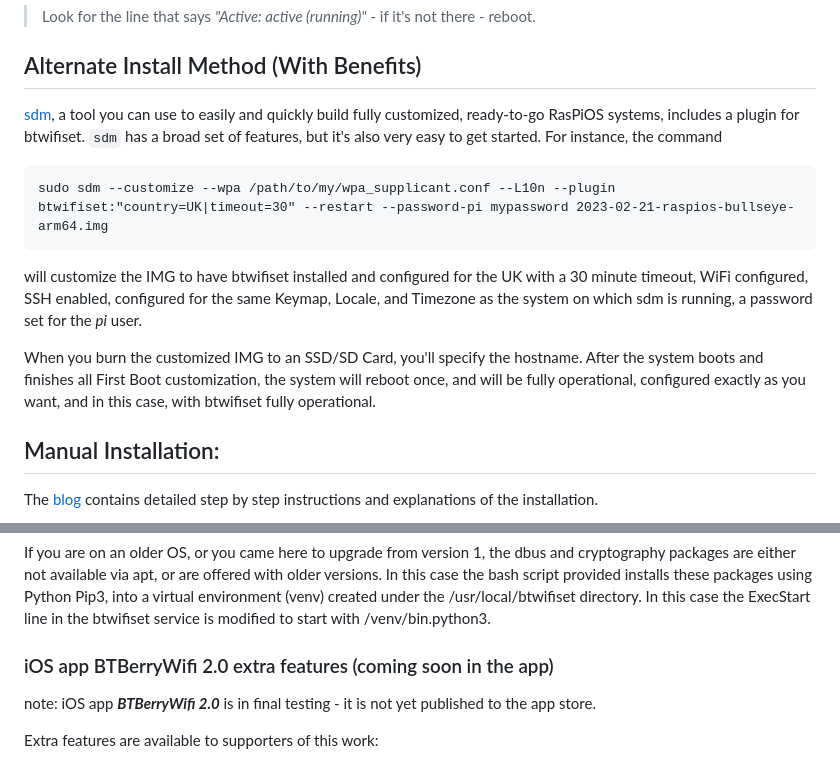
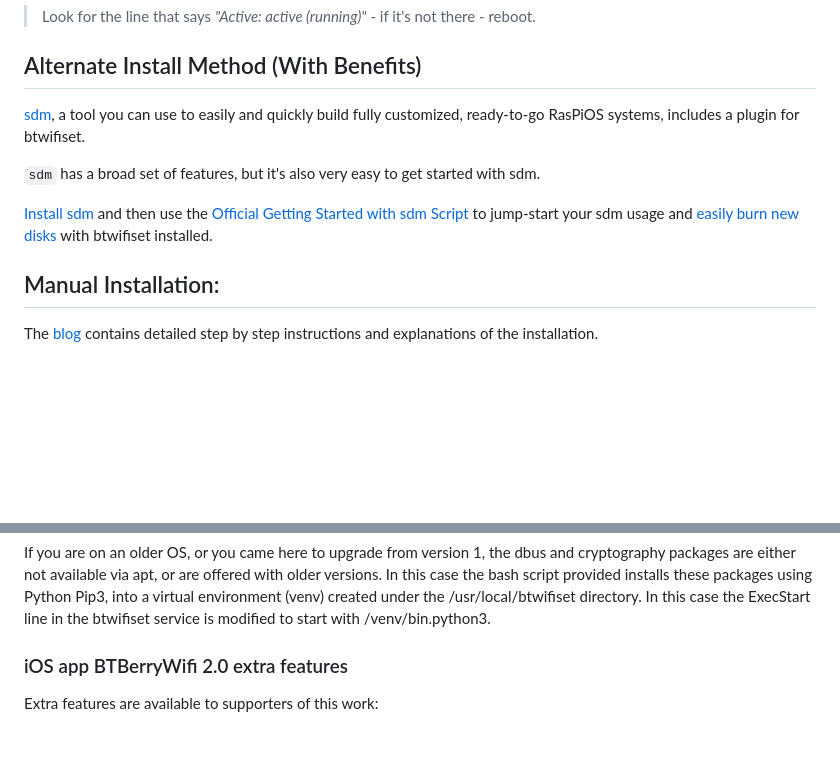
Before and after one commit to nksan/Rpi-SetWiFi-viaBluetooth, a Markdown page: README.md, 2 parts joined by grey strips. GitHub-like rendering; blank space fills up the shorter version.

Commit message:
readme update after publishing app on app store

````diff
--- a/README.md
+++ b/README.md
@@ -54,13 +54,11 @@ systemctl status btwifiset
 
 ## Alternate Install Method (With Benefits)
 
-<a href="https://github.com/gitbls/sdm">sdm</a>, a tool you can use to easily and quickly build fully customized, ready-to-go RasPiOS systems, includes a plugin for btwifiset. `sdm` has a broad set of features, but it's also very easy to get started. For instance, the command
-```
-sudo sdm --customize --wpa /path/to/my/wpa_supplicant.conf --L10n --plugin btwifiset:"country=UK|timeout=30" --restart --password-pi mypassword 2023-02-21-raspios-bullseye-arm64.img
-```
-will customize the IMG to have btwifiset installed and configured for the UK with a 30 minute timeout, WiFi configured, SSH enabled, configured for the same Keymap, Locale, and Timezone as the system on which sdm is running, a password set for the *pi* user.
+<a href=https://github.com/gitbls/sdm>sdm</a>, a tool you can use to easily and quickly build fully customized, ready-to-go RasPiOS systems, includes a plugin for btwifiset.
 
-When you burn the customized IMG to an SSD/SD Card, you'll specify the hostname. After the system boots and finishes all First Boot customization, the system will reboot once, and will be fully operational, configured exactly as you want, and in this case, with btwifiset fully operational.
+`sdm` has a broad set of features, but it's also very easy to get started with sdm.
+
+<a href=https://github.com/gitbls/sdm/blob/master/Docs/Installing-or-Removing-sdm.md>Install sdm</a> and then use the <a href=https://github.com/gitbls/sdm/blob/master/Docs/Example-Commands.md#official-getting-started-with-sdm-script>Official Getting Started with sdm Script</a> to jump-start your sdm usage and <a href=https://github.com/gitbls/sdm/blob/master/Docs/Example-Commands.md#example-commands>easily burn new disks</a> with btwifiset installed.
 
 ## Manual Installation:
 
@@ -105,9 +103,7 @@ Newer OS like Raspberry  PI bookworm install all necessary packages (with correc
 If you are on an older OS, or you came here to upgrade from version 1, the dbus and cryptography packages are either not available via apt, or are offered with older versions.  In this case the bash script provided installs these packages using Python Pip3, into a virtual environment  (venv) created under the /usr/local/btwifiset directory.  In this case the ExecStart line in the btwifiset service is modified to start with /venv/bin.python3.
 
 
-### iOS app BTBerryWifi 2.0 extra features (coming soon in the app)
-
-note: iOS app ***BTBerryWifi 2.0*** is in final testing - it is not yet published to the app store.
+### iOS app BTBerryWifi 2.0 extra features
 
 Extra features are available to supporters of this work:
 
````
